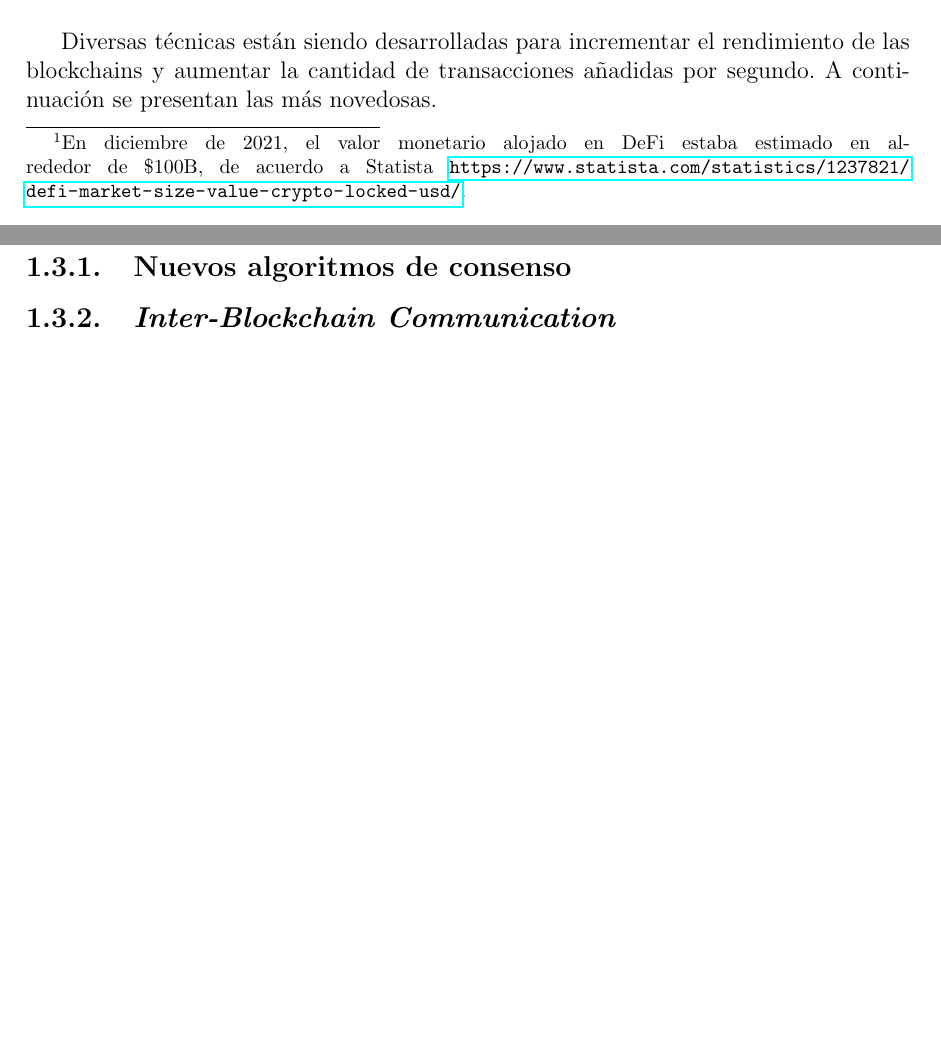
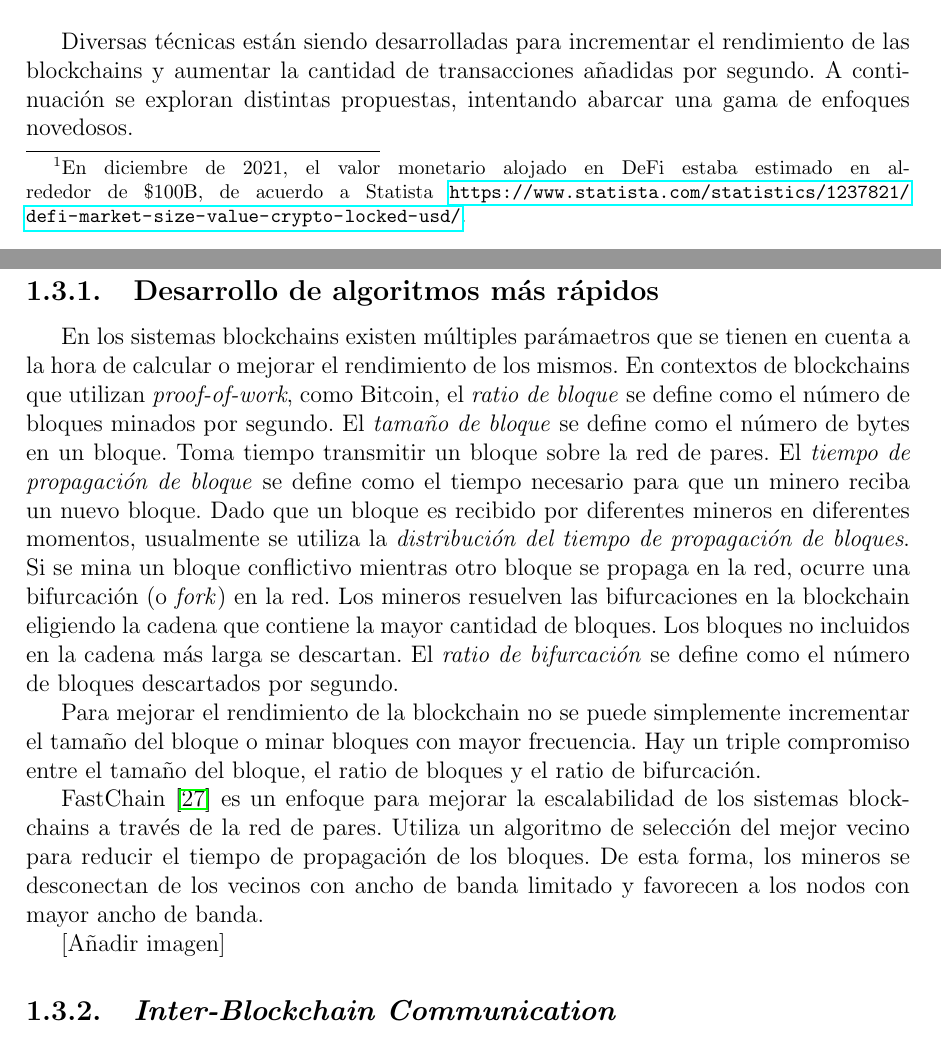
Before and after one commit to gabina/Hashchain, a LaTeX book (article.tex, which reads Introduction.tex): two parts of pages 7 and 8 of 79 before the commit and two parts of pages 7 and 8 of 81 after it, joined at a grey line, cut so that both start at the same text, the shorter picture padded with empty space. Compiled offline with pdfLaTeX.

Commit message:
Add fastchain to state of art

```diff
--- a/Introduction.tex
+++ b/Introduction.tex
@@ -138,10 +138,50 @@ Por lo tanto, el rendimiento de las blockchains es un aspecto clave en la adopci
 Diversas técnicas están siendo desarrolladas para incrementar el rendimiento de las blockchains y
 aumentar la cantidad de transacciones añadidas por segundo.
 %
-A continuación se presentan las más novedosas.
+A continuación se exploran distintas propuestas, intentando abarcar una gama de enfoques novedosos.
 
-\subsection{Nuevos algoritmos de consenso}
+\subsection{Desarrollo de algoritmos más rápidos}
 
+En los sistemas blockchains existen múltiples parámaetros que se tienen en cuenta
+a la hora de calcular o mejorar el rendimiento de los mismos.
+%
+En contextos de blockchains que utilizan \emph{proof-of-work}, como Bitcoin, el \emph{ratio de bloque}
+se define como el número de bloques minados por segundo.
+%
+El \emph{tamaño de bloque} se define como el número de bytes en un bloque.
+%
+Toma tiempo transmitir un bloque sobre la red de pares.
+%
+El \emph{tiempo de propagación de bloque} se define como el tiempo necesario para que un minero
+reciba un nuevo bloque.
+%
+Dado que un bloque es recibido por diferentes mineros en diferentes momentos, usualmente se utiliza
+la \emph{distribución del tiempo de propagación de bloques}.
+%
+Si se mina un bloque conflictivo mientras otro bloque se propaga en la red, ocurre una bifurcación
+(o \emph{fork}) en la red.
+%
+Los mineros resuelven las bifurcaciones en la blockchain eligiendo la cadena que contiene la mayor
+cantidad de bloques.
+%
+Los bloques no incluidos en la cadena más larga se descartan.
+%
+El \emph{ratio de bifurcación} se define como el número de bloques descartados por segundo.
+
+Para mejorar el rendimiento de la blockchain no se puede simplemente incrementar el tamaño del bloque
+o minar bloques con mayor frecuencia.
+%
+Hay un triple compromiso entre el tamaño del bloque, el ratio de bloques y el ratio de bifurcación.
+
+FastChain~\cite{fastchain} es un enfoque para mejorar la escalabilidad de los sistemas blockchains
+a través de la red de pares.
+%
+Utiliza un algoritmo de selección del mejor vecino para reducir el tiempo de propagación de los bloques.
+%
+De esta forma, los mineros se desconectan de los vecinos con ancho de banda limitado y
+favorecen a los nodos con mayor ancho de banda.
+
+[Añadir imagen]
 \subsection{\emph{Inter-Blockchain Communication}}
 
 \subsection{Paralelismo}
```
Also changed, not shown: Glossary.tex (+2 -0 lines), bibfile.bib (+11 -0 lines).
